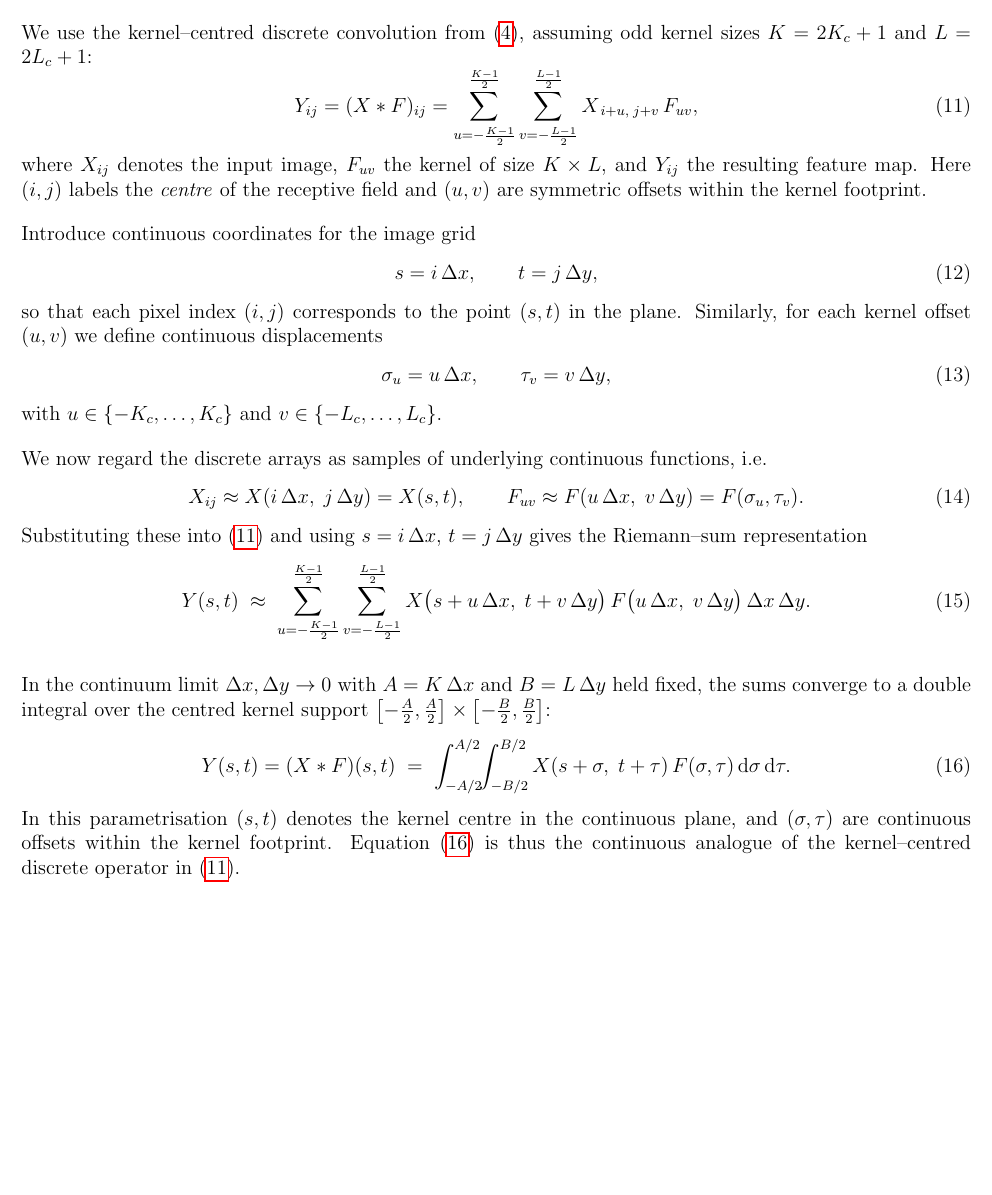
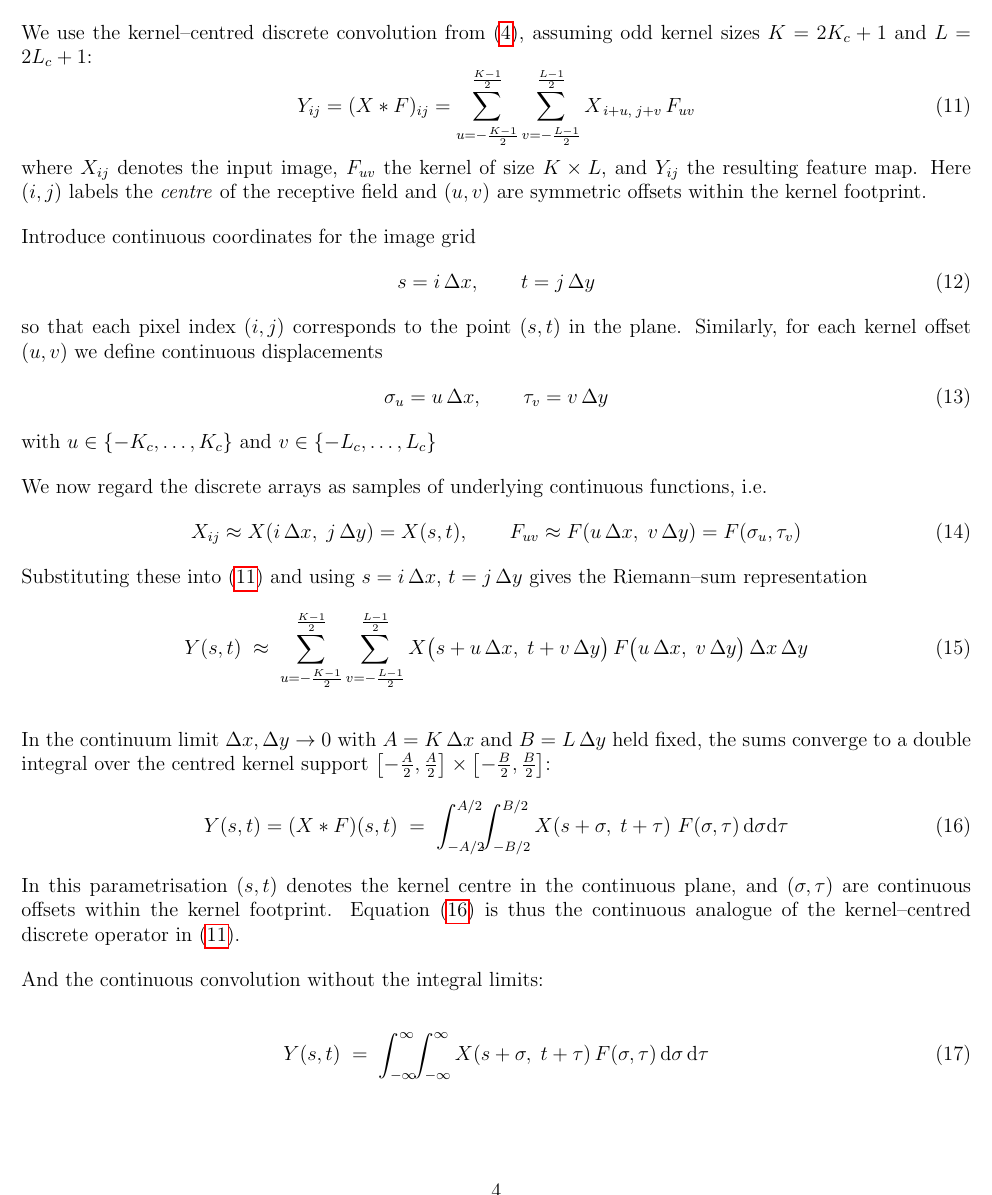
Before and after one commit to teerev/equivariant-dft-explainer-video, a LaTeX document (notes/notes.tex): part of page 4 of 18, cut so that both start at the same text, the shorter picture padded with empty space. Compiled offline with pdfLaTeX.

Commit message:
discrete to continuous transition

```diff
--- a/notes/notes.tex
+++ b/notes/notes.tex
@@ -259,22 +259,22 @@ The sum over u spans the width of the kernel and v spans its height, so for a ge
   Introduce continuous coordinates for the image grid
   \begin{equation}
     \label{eq:coord-map-centred}
-    s = i\,\Delta x,\qquad t = j\,\Delta y,
+    s = i\,\Delta x,\qquad t = j\,\Delta y
   \end{equation}
   so that each pixel index $(i,j)$ corresponds to the point $(s,t)$ in the
   plane.  Similarly, for each kernel offset $(u,v)$ we define continuous
   displacements
   \begin{equation}
     \label{eq:offset-map-centred}
-    \sigma_u = u\,\Delta x,\qquad \tau_v = v\,\Delta y,
+    \sigma_u = u\,\Delta x,\qquad \tau_v = v\,\Delta y
   \end{equation}
-  with $u \in \{-K_c,\dots,K_c\}$ and $v \in \{-L_c,\dots,L_c\}$.
+  with $u \in \{-K_c,\dots,K_c\}$ and $v \in \{-L_c,\dots,L_c\}$
 
   We now regard the discrete arrays as samples of underlying continuous
   functions, i.e.
   \begin{equation}
     X_{ij} \approx X(i\,\Delta x,\; j\,\Delta y) = X(s,t),\qquad
-    F_{uv} \approx F(u\,\Delta x,\; v\,\Delta y) = F(\sigma_u,\tau_v).
+    F_{uv} \approx F(u\,\Delta x,\; v\,\Delta y) = F(\sigma_u,\tau_v)
   \end{equation}
   Substituting these into \eqref{eq:discrete-conv-centred} and using
   $s = i\,\Delta x$, $t = j\,\Delta y$ gives the Riemann–sum representation
@@ -286,7 +286,7 @@ The sum over u spans the width of the kernel and v spans its height, so for a ge
     \sum_{v = -\frac{L-1}{2}}^{\frac{L-1}{2}}
     X\bigl(s + u\,\Delta x,\; t + v\,\Delta y\bigr)\,
     F\bigl(u\,\Delta x,\; v\,\Delta y\bigr)\,
-    \Delta x\,\Delta y.
+    \Delta x\,\Delta y
   \end{equation}
 
   In the continuum limit $\Delta x,\Delta y \to 0$ with
@@ -299,14 +299,25 @@ The sum over u spans the width of the kernel and v spans its height, so for a ge
     Y(s,t) = (X * F)(s,t)
     \;=\;
     \int_{-A/2}^{A/2}\!\!\int_{-B/2}^{B/2}
-    X(s + \sigma,\; t + \tau)\,
-    F(\sigma,\tau)\,\mathrm{d}\sigma\,\mathrm{d}\tau.
+    X(s + \sigma,\; t + \tau)\
+    F(\sigma,\tau)\,\mathrm{d}\sigma\mathrm{d}\tau
   \end{equation}
   In this parametrisation $(s,t)$ denotes the kernel centre in the
   continuous plane, and $(\sigma,\tau)$ are continuous offsets within the
   kernel footprint.  Equation \eqref{eq:continuous-conv-centred} is thus
   the continuous analogue of the kernel–centred discrete operator in
   \eqref{eq:discrete-conv-centred}.
+
+And the continuous convolution without the integral limits:
+
+\begin{equation}
+  \label{eq:continuous-conv-centred-no-limits}
+  Y(s,t)
+  \;=\;
+  \int_{-\infty}^{\infty} \!\! \int_{-\infty}^{\infty}
+  X(s + \sigma,\; t + \tau)\,
+  F(\sigma,\tau)\,\mathrm{d}\sigma\,\mathrm{d}\tau
+\end{equation}
 
 
 
```
Also changed, not shown: notes/cat_continuous.png (added), notes/cat_discrete.png (added), notes/notes.tex (2 more changed lines).
